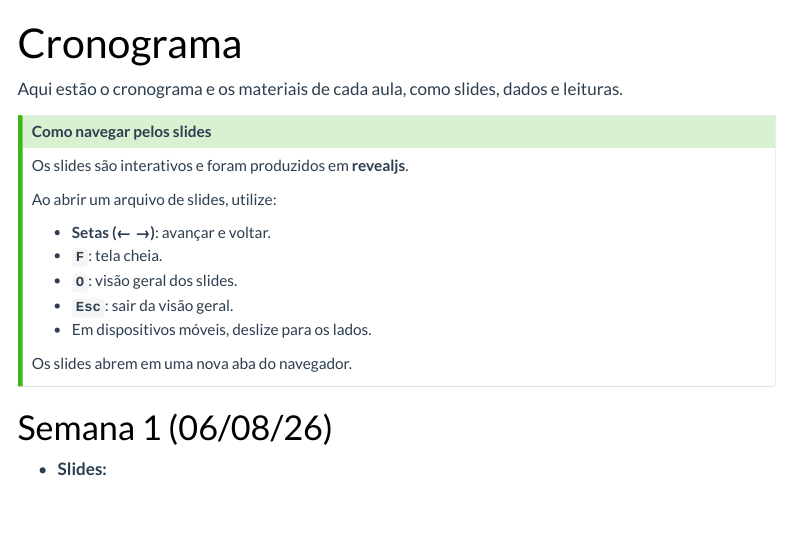
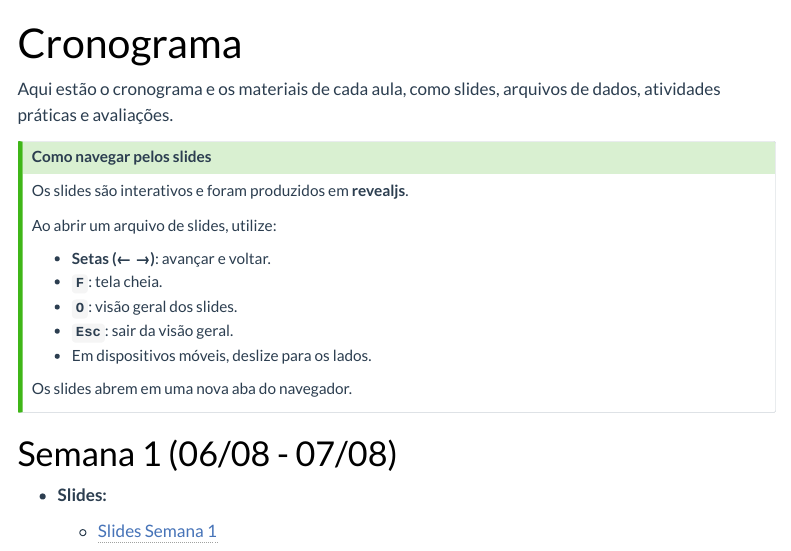
Before and after one commit to washingtonsilva/site_bach_mq2026, a Quarto document (cronograma.qmd): the page in a window 1100 px wide, from its top. Rendered offline with R 4.5, knitr and Pandoc in place of Quarto, with nearby package versions; menus at the side of the page are left out.

Commit message:
projeto do site publicado

```diff
--- a/cronograma.qmd
+++ b/cronograma.qmd
@@ -3,8 +3,8 @@ title: "Cronograma"
 lang: pt-BR
 ---
 
-Aqui estão o cronograma e os materiais de cada aula, como slides, dados e
-leituras.
+Aqui estão o cronograma e os materiais de cada aula, como slides,
+arquivos de dados, atividades práticas e avaliações.
 
 
 ::: {.callout-tip icon="false"}
@@ -26,6 +26,8 @@ Os slides abrem em uma nova aba do navegador.
 
 
 
-# Semana 1 (06/08/26)
+# Semana 1 (06/08 - 07/08)
 
 - **Slides:**
+
+  - [Slides Semana 1](slides/01-semana.html){target="_blank"}
```
Also changed, not shown: index.qmd (+1 -1 lines), docs/search.json, 3 other files.
